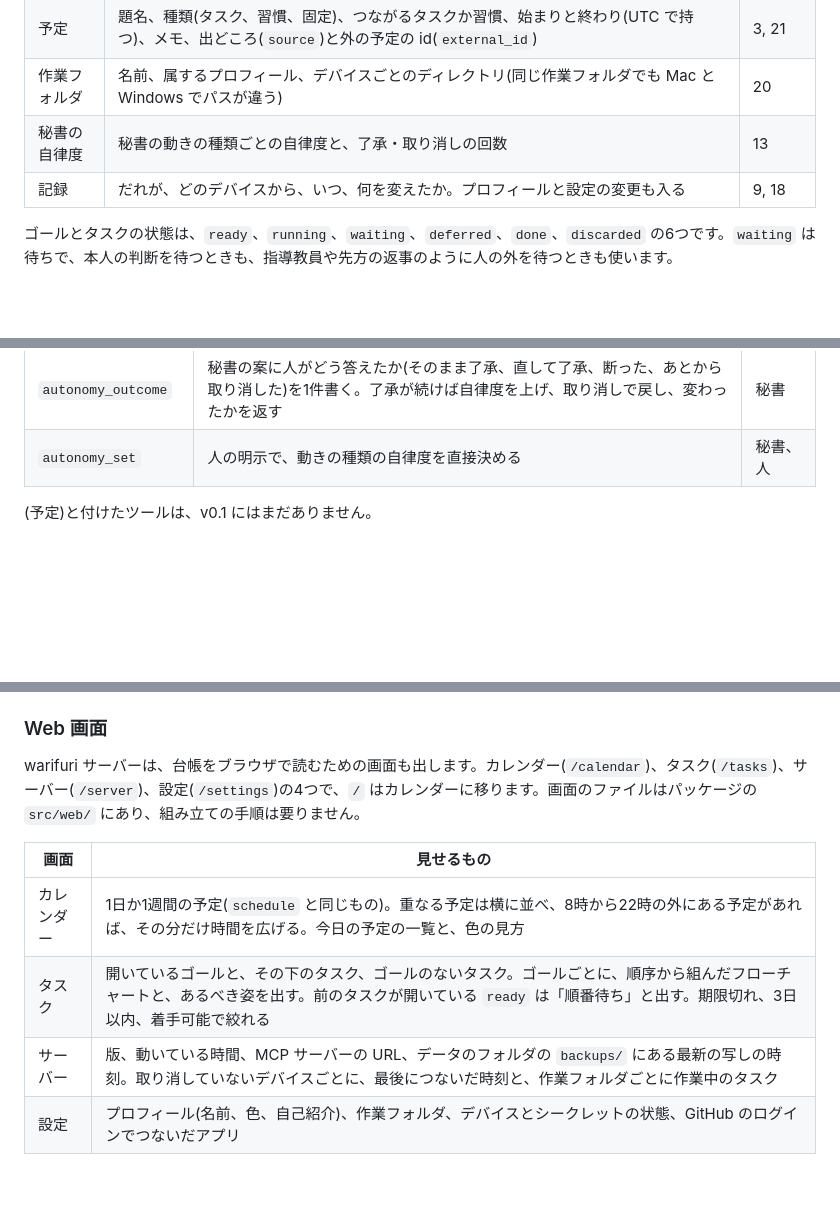
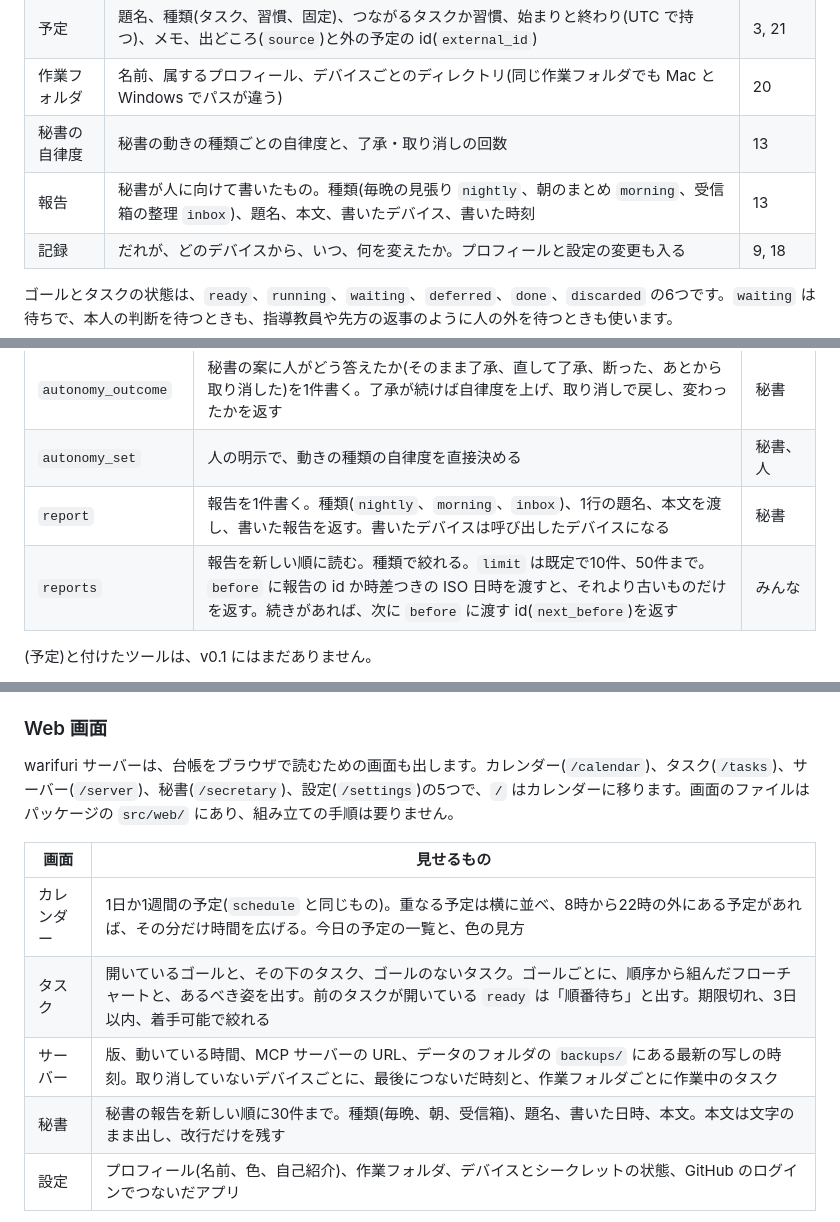
Before and after one commit to asterisk3157/warifuri, a Markdown page: docs/architecture.md, 3 parts joined by grey strips. GitHub-like rendering; blank space fills up the shorter version.

Commit message:
docs: 報告の表と report・reports、秘書の画面を書いた
報告をどこに持ち、どのツールで読み書きし、画面に何が出るのかが文書にありませんでした。

データベースの表、ツールの表、Web 画面の表にそれぞれ足しました。

Co-Authored-By: Claude Opus 5.5 <noreply@anthropic.com>

```diff
--- a/docs/architecture.md
+++ b/docs/architecture.md
@@ -45,6 +45,7 @@ warifuri の核に、スケジュール、秘書、連絡手段などを、要
 | 予定 | 題名、種類(タスク、習慣、固定)、つながるタスクか習慣、始まりと終わり(UTC で持つ)、メモ、出どころ(`source`)と外の予定の id(`external_id`) | 3, 21 |
 | 作業フォルダ | 名前、属するプロフィール、デバイスごとのディレクトリ(同じ作業フォルダでも Mac と Windows でパスが違う) | 20 |
 | 秘書の自律度 | 秘書の動きの種類ごとの自律度と、了承・取り消しの回数 | 13 |
+| 報告 | 秘書が人に向けて書いたもの。種類(毎晩の見張り `nightly`、朝のまとめ `morning`、受信箱の整理 `inbox`)、題名、本文、書いたデバイス、書いた時刻 | 13 |
 | 記録 | だれが、どのデバイスから、いつ、何を変えたか。プロフィールと設定の変更も入る | 9, 18 |
 
 ゴールとタスクの状態は、`ready`、`running`、`waiting`、`deferred`、`done`、`discarded` の6つです。`waiting` は待ちで、本人の判断を待つときも、指導教員や先方の返事のように人の外を待つときも使います。
@@ -160,6 +163,8 @@ warifuri は、データベースの中で見せる範囲を区切りません
 | `autonomy` | 秘書の自律度の一覧を読む。動きの種類ごとに、自律度、続いた了承の回数、取り消しの回数、人の明示で決めたかを返す | みんな |
 | `autonomy_outcome` | 秘書の案に人がどう答えたか(そのまま了承、直して了承、断った、あとから取り消した)を1件書く。了承が続けば自律度を上げ、取り消しで戻し、変わったかを返す | 秘書 |
 | `autonomy_set` | 人の明示で、動きの種類の自律度を直接決める | 秘書、人 |
+| `report` | 報告を1件書く。種類(`nightly`、`morning`、`inbox`)、1行の題名、本文を渡し、書いた報告を返す。書いたデバイスは呼び出したデバイスになる | 秘書 |
+| `reports` | 報告を新しい順に読む。種類で絞れる。`limit` は既定で10件、50件まで。`before` に報告の id か時差つきの ISO 日時を渡すと、それより古いものだけを返す。続きがあれば、次に `before` に渡す id(`next_before`)を返す | みんな |
 
 (予定)と付けたツールは、v0.1 にはまだありません。
 
@@ -225,13 +230,14 @@ warifuri サーバーに届かないときも、作業は止めません。着
 
 ### Web 画面
 
-warifuri サーバーは、台帳をブラウザで読むための画面も出します。カレンダー(`/calendar`)、タスク(`/tasks`)、サーバー(`/server`)、設定(`/settings`)の4つで、`/` はカレンダーに移ります。画面のファイルはパッケージの `src/web/` にあり、組み立ての手順は要りません。
+warifuri サーバーは、台帳をブラウザで読むための画面も出します。カレンダー(`/calendar`)、タスク(`/tasks`)、サーバー(`/server`)、秘書(`/secretary`)、設定(`/settings`)の5つで、`/` はカレンダーに移ります。画面のファイルはパッケージの `src/web/` にあり、組み立ての手順は要りません。
 
 | 画面 | 見せるもの |
 |---|---|
 | カレンダー | 1日か1週間の予定(`schedule` と同じもの)。重なる予定は横に並べ、8時から22時の外にある予定があれば、その分だけ時間を広げる。今日の予定の一覧と、色の見方 |
 | タスク | 開いているゴールと、その下のタスク、ゴールのないタスク。ゴールごとに、順序から組んだフローチャートと、あるべき姿を出す。前のタスクが開いている `ready` は「順番待ち」と出す。期限切れ、3日以内、着手可能で絞れる |
 | サーバー | 版、動いている時間、MCP サーバーの URL、データのフォルダの `backups/` にある最新の写しの時刻。取り消していないデバイスごとに、最後につないだ時刻と、作業フォルダごとに作業中のタスク |
+| 秘書 | 秘書の報告を新しい順に30件まで。種類(毎晩、朝、受信箱)、題名、書いた日時、本文。本文は文字のまま出し、改行だけを残す |
 | 設定 | プロフィール(名前、色、自己紹介)、作業フォルダ、デバイスとシークレットの状態、GitHub のログインでつないだアプリ |
 
 画面が読むのは `/web/api/` の下の JSON で、30秒ごとに読み直します。書けるのは本人のプロフィールだけで、`POST /web/api/profile` に名前(40字まで)、自己紹介(400字まで)、6つから選ぶ色を JSON で送ります。値はデータベースの `settings` に `profile.name` のような名前で入り、変えたことは記録に残ります(種類は `settings`)。この書き込みは、`Content-Type: application/json` で、同じオリジンから来たもの(`Origin` が合うもの)だけを受けつけます。
```
Also changed, not shown: other parts of docs/architecture.md (+2 -0 lines).
